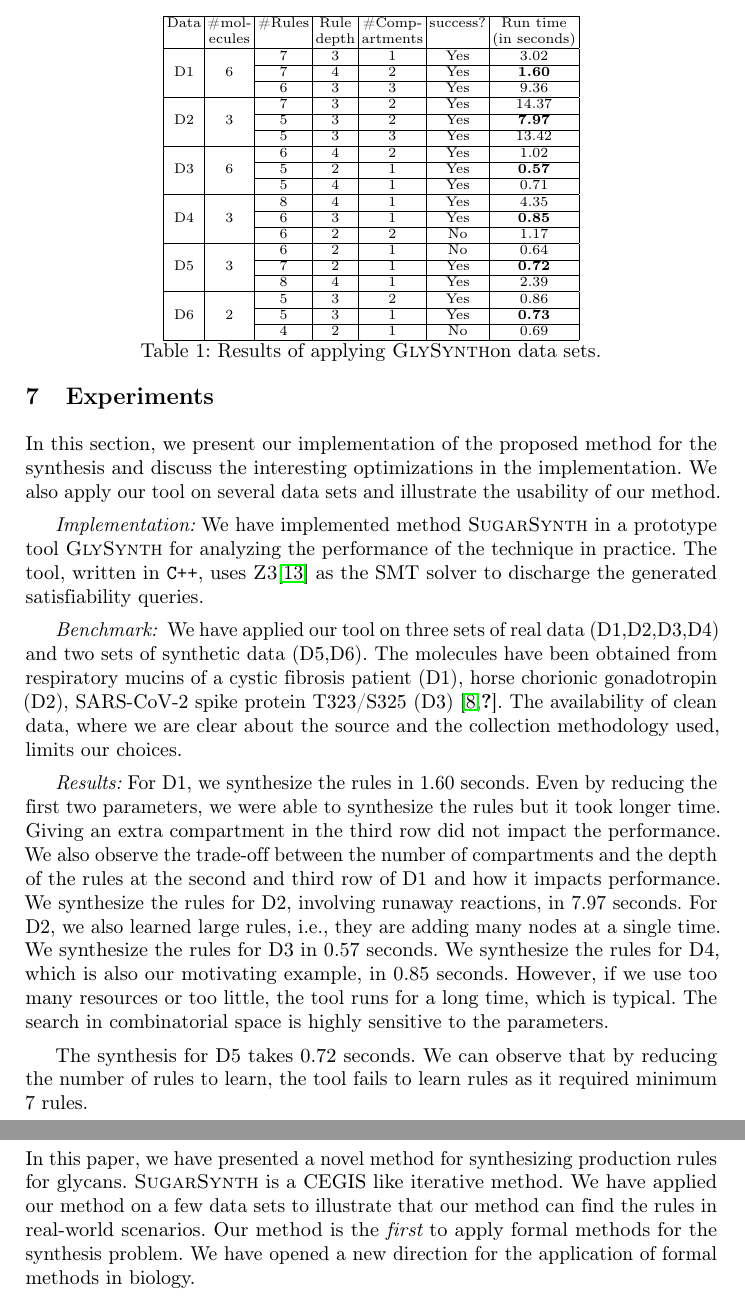
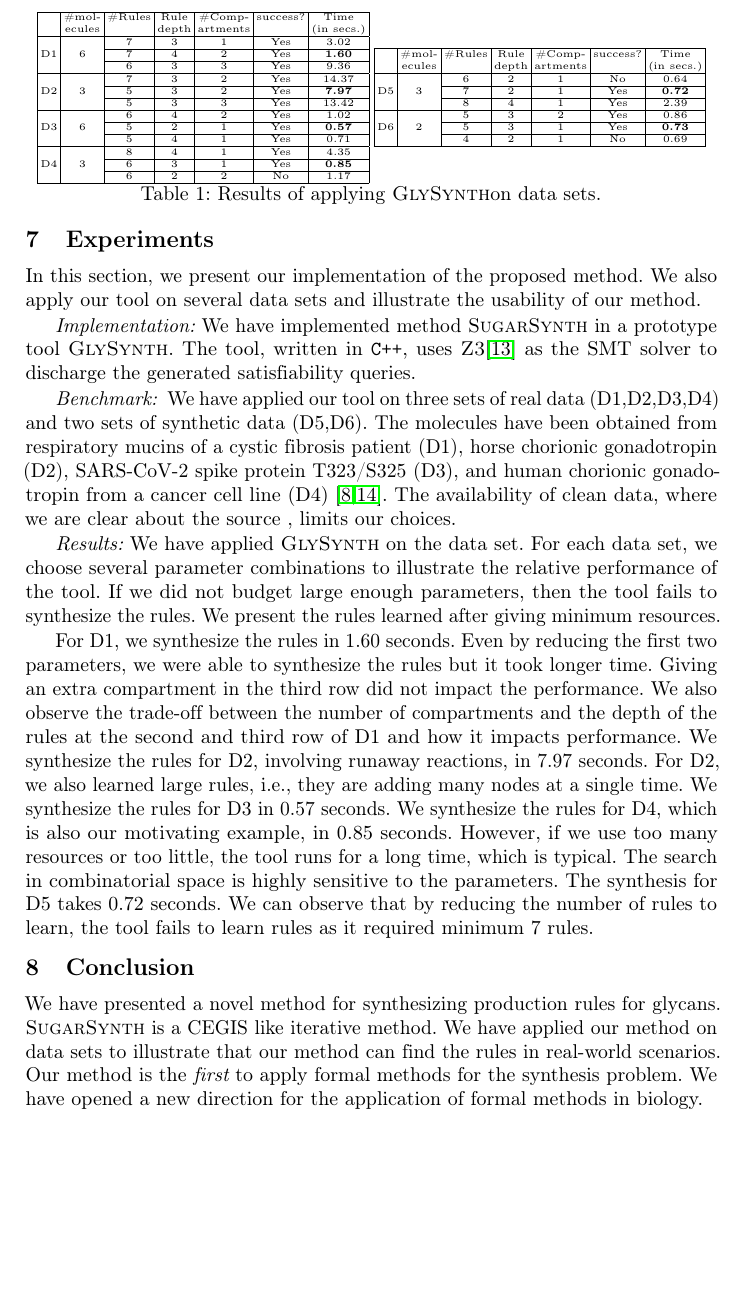
Before and after one commit to ashutosh0gupta/sugar-synth, a LaTeX thesis (papers/sugar-synth/main.tex, which reads papers/sugar-synth/conclusion.tex, papers/sugar-synth/experiments.tex, papers/sugar-synth/tbl-results.tex): two parts of pages 16 and 17 of 21 before the commit and part of page 16 of 21 after it, the two joined at a grey line, cut so that both start at the same text, the shorter picture padded with empty space. Compiled offline with pdfLaTeX.

Commit message:
first cut pushed

```diff
--- a/papers/sugar-synth/conclusion.tex
+++ b/papers/sugar-synth/conclusion.tex
@@ -1,8 +1,9 @@
 % contributions
 %
-In this paper, we have presented a novel method for synthesizing production rules for glycans.
+% In this paper,
+We have presented a novel method for synthesizing production rules for glycans.
 \textsc{SugarSynth} is a CEGIS like iterative method.
-We have applied our method on a few data sets to illustrate that our method
+We have applied our method on data sets to illustrate that our method
 can find the rules in real-world scenarios.
 Our method is the {\em first} to apply formal methods for the synthesis problem.
 We have opened a new direction for the application of formal methods in biology.
--- a/papers/sugar-synth/experiments.tex
+++ b/papers/sugar-synth/experiments.tex
@@ -1,11 +1,9 @@
-In this section, we  present our implementation of the proposed method for the synthesis
-and discuss the interesting optimizations in the implementation.
+In this section, we  present our implementation of the proposed method.
 %
 We also apply our tool on several data sets and illustrate the usability of our method.
 
 {\em Implementation:}
-We have implemented method \textsc{SugarSynth} in a prototype tool {\ourtool} for
-analyzing the performance of the technique in practice.
+We have implemented method \textsc{SugarSynth} in a prototype tool {\ourtool}.
 %
 The tool, written in {\tt C++}, uses {\zthree}\cite{z3} as the SMT solver
 to discharge the generated satisfiability queries.
@@ -20,26 +18,29 @@ to discharge the generated satisfiability queries.
 {\em Benchmark: }
 We have applied our tool on three sets of real data (D1,D2,D3,D4) and two sets of synthetic data (D5,D6). The molecules have been obtained from
 respiratory mucins of a cystic fibrosis patient (D1),
-horse chorionic gonadotropin (D2), SARS-CoV-2 spike protein T323/S325 (D3)~\cite{Jaiman2018,SarsCov2}.
-The availability of clean data, where we are clear about the source and the collection
-methodology used, limits our choices.
+horse chorionic gonadotropin (D2), SARS-CoV-2 spike protein T323/S325 (D3), and human chorionic gonadotropin from a cancer cell line (D4)~\cite{Jaiman2018,10.1093/glycob/cwaa042}.
+The availability of clean data, where we are clear about the source
+% and the collection
+% methodology used
+, limits our choices.
 
 % horse chorionic gonadotropin (D2),
 % SARS-COV-2 (D3),
-% human chorionic gonadotropin from a cancer cell line (D4),
+%
 % and
 % synthetic data (D5)~\cite{}.
 
 \input{tbl-results}
 
 {\em Results:}
-% We have applied \ourtool~on the data set. For each data set, we choose several
-% parameter combinations to illustrate the relative performance of the tool.
-% If we did not budget large enough parameters, then the tool fails to
-% synthesize the rules.
-% We present the rules learned after giving minimum resources.
+We have applied \ourtool~on the data set. For each data set, we choose several
+parameter combinations to illustrate the relative performance of the tool.
+If we did not budget large enough parameters, then the tool fails to
+synthesize the rules.
+We present the rules learned after giving minimum resources.
 % Our tool gave output that matched with the analysis of~\cite{Jaiman2018}
 % in reasonable time.
+
 For D1, we synthesize the rules in 1.60 seconds. Even by reducing the first two parameters, we were able to synthesize the rules but it took longer time.
 Giving an extra compartment in the third row did not impact the performance.  We also observe the trade-off between the number of compartments
 and the depth of the rules at the second and third row of D1 and how it impacts performance.
--- a/papers/sugar-synth/tbl-results.tex
+++ b/papers/sugar-synth/tbl-results.tex
@@ -1,9 +1,10 @@
 \begin{table}[t]
   \centering
-  \scriptsize
+  \tiny
+  \begin{minipage}{0.48\linewidth}
   \begin{tabular}[t]{|c|c|c|c|c|c|c|}\hline
-    Data & \#mol- & \#Rules & Rule  & \#Comp- & success? & Run time \\
-         & ecules   &         & depth & artments &          & (in seconds) \\\hline
+     & \#mol- & \#Rules & Rule  & \#Comp- & success? & Time \\
+         & ecules   &         & depth & artments &          & (in secs.) \\\hline
     %%cf-mucin.sugar%%
          &   & 7  & 3 & 1 & Yes &  3.02 \\\cline{3-7}
     D1   & 6 & 7  & 4 & 2 & Yes & {\bf 1.60}  \\\cline{3-7}
@@ -24,6 +25,42 @@
     D4   & 3 & 6  & 3 & 1 & Yes & {\bf 0.85}  \\\cline{3-7}
          &   & 6  & 2 & 2 & No  &  1.17 \\\hline
 
+    % %%D4.sugar%
+    %      &   & 6  & 2 & 1 & No &  0.64 \\\cline{3-7}
+    % D5   & 3 & 7  & 2 & 1 & Yes & {\bf 0.72}  \\\cline{3-7}
+    %      &   & 8  & 4 & 1 & Yes  &  2.39 \\\hline
+
+    % %%D5.sugar%
+    %      &   & 5  & 3 & 2 & Yes &  0.86 \\\cline{3-7}
+    % D6   & 2 & 5  & 3 & 1 & Yes & {\bf 0.73}  \\\cline{3-7}
+    %      &   & 4  & 2 & 1 & No  & 0.69  \\\hline
+  \end{tabular}
+  \end{minipage}
+  \begin{minipage}{0.48\linewidth}
+
+  \begin{tabular}[t]{|c|c|c|c|c|c|c|}\hline
+     & \#mol- & \#Rules & Rule  & \#Comp- & success? & Time \\
+         & ecules   &         & depth & artments &          & (in secs.) \\\hline
+    % %%cf-mucin.sugar%%
+    %      &   & 7  & 3 & 1 & Yes &  3.02 \\\cline{3-7}
+    % D1   & 6 & 7  & 4 & 2 & Yes & {\bf 1.60}  \\\cline{3-7}
+    %      &   & 6  & 3 & 3 & Yes & 9.36  \\\hline
+
+    % %%horse-cg.sugar%%
+    %      &   & 7  & 3 & 2 & Yes & 14.37  \\\cline{3-7}
+    % D2   & 3 & 5  & 3 & 2 & Yes & {\bf 7.97}  \\\cline{3-7}
+    %      &   & 5  & 3 & 3 & Yes  &  13.42 \\\hline
+
+    % %%sars-cov2.sugar%%
+    %      &   & 6  & 4  & 2  & Yes & 1.02  \\\cline{3-7}
+    % D3   & 6 & 5  & 2 & 1 & Yes & {\bf 0.57}  \\\cline{3-7}
+    %      &   & 5  & 4 & 1 & Yes  &  0.71 \\\hline
+
+    % %%human-cg.sugar%%
+    %      &   & 8  & 4  & 1  & Yes & 4.35  \\\cline{3-7}
+    % D4   & 3 & 6  & 3 & 1 & Yes & {\bf 0.85}  \\\cline{3-7}
+    %      &   & 6  & 2 & 2 & No  &  1.17 \\\hline
+
     %%D4.sugar%
          &   & 6  & 2 & 1 & No &  0.64 \\\cline{3-7}
     D5   & 3 & 7  & 2 & 1 & Yes & {\bf 0.72}  \\\cline{3-7}
@@ -33,11 +70,9 @@
          &   & 5  & 3 & 2 & Yes &  0.86 \\\cline{3-7}
     D6   & 2 & 5  & 3 & 1 & Yes & {\bf 0.73}  \\\cline{3-7}
          &   & 4  & 2 & 1 & No  & 0.69  \\\hline
+  \end{tabular}
 
-
-
-
-  \end{tabular}
+  \end{minipage}
   \caption{Results of applying \ourtool on data sets.
     %Bold faced numbers are the most optimal timings.
   }
```
Also changed, not shown: papers/sugar-synth/motivation.tex (+2 -2 lines), papers/sugar-synth/experiments.tex (3 more changed lines).
